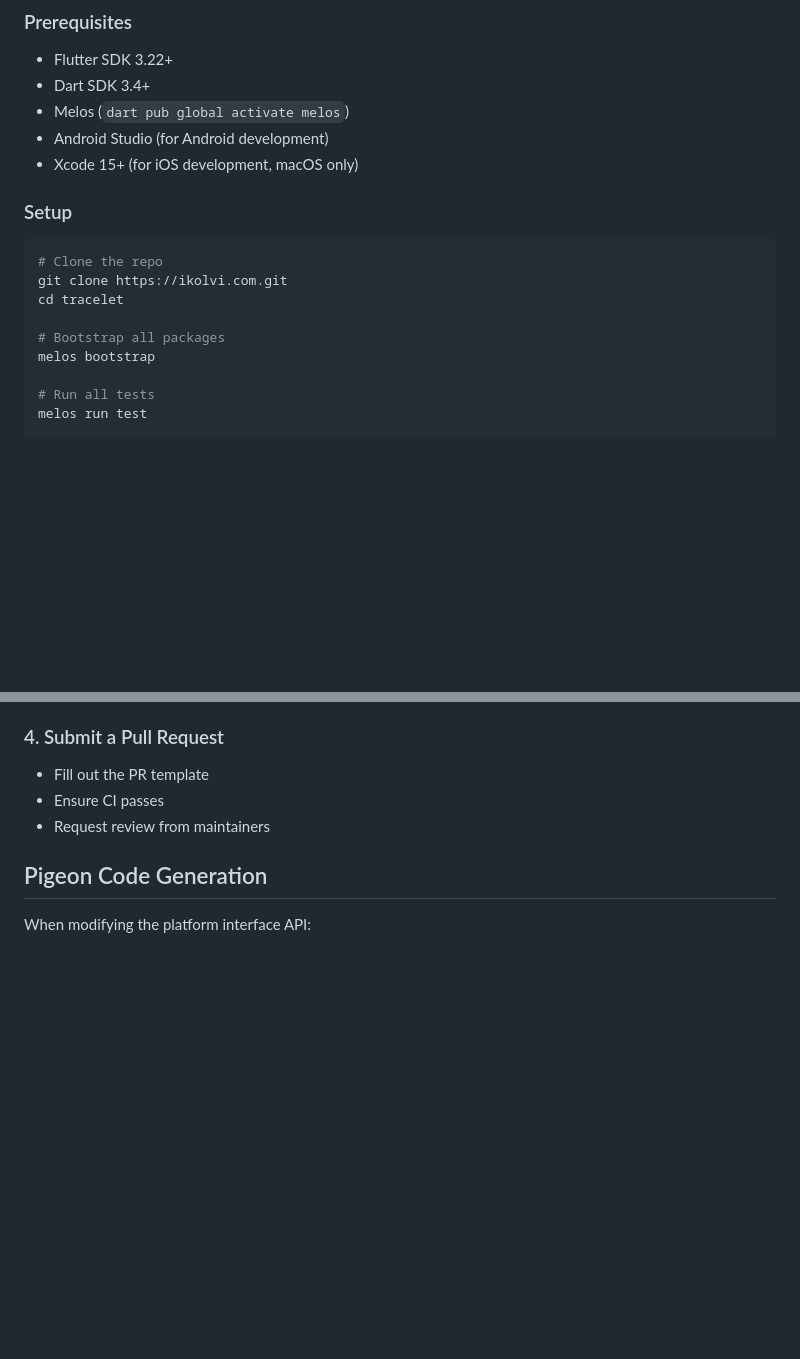
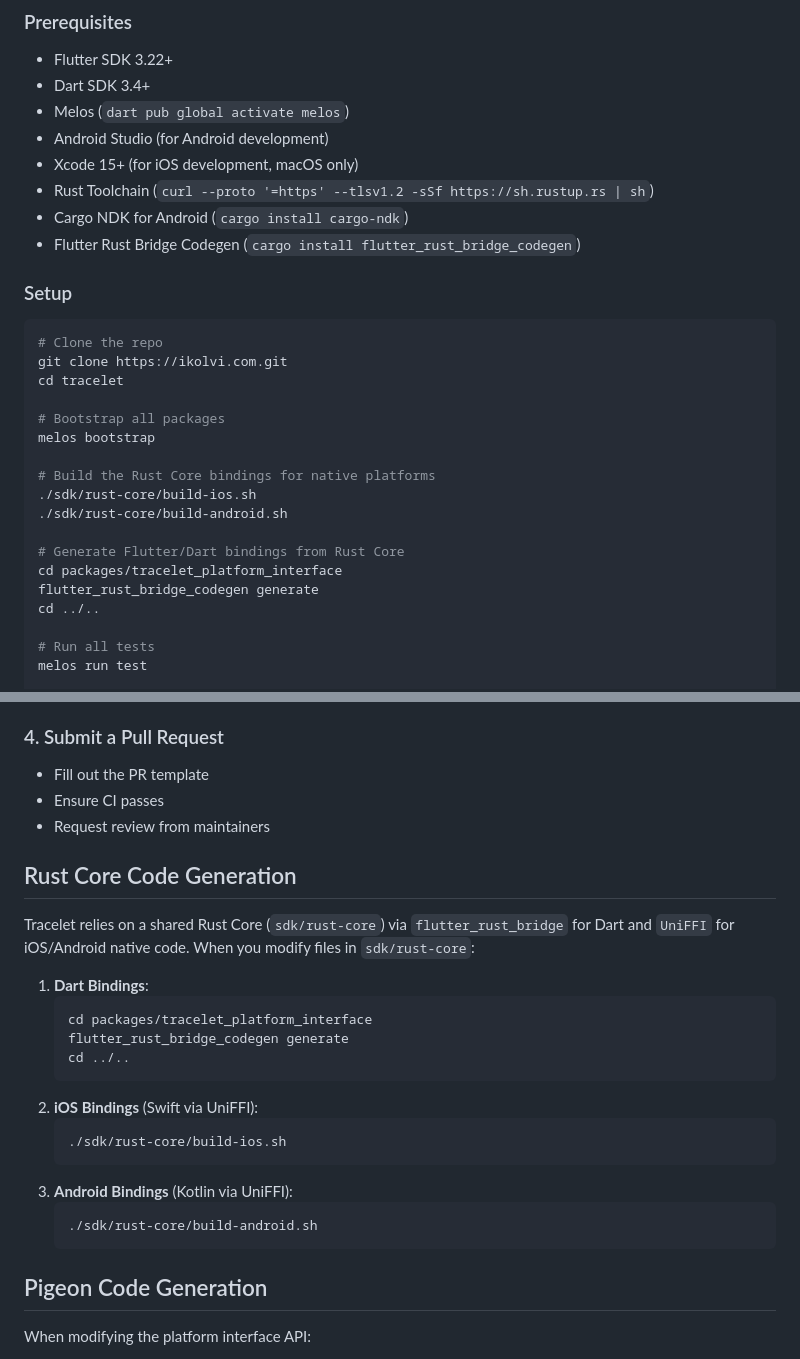
Before and after one commit to zrworks/Tracelet, a Markdown page: CONTRIBUTING.md, 2 parts joined by grey strips. GitHub-like rendering; blank space fills up the shorter version.

Commit message:
docs: update CONTRIBUTING.md with Rust setup and binding generation steps

````diff
--- a/CONTRIBUTING.md
+++ b/CONTRIBUTING.md
@@ -15,6 +15,9 @@ Please read our [Code of Conduct](CODE_OF_CONDUCT.md) before contributing.
 - Melos (`dart pub global activate melos`)
 - Android Studio (for Android development)
 - Xcode 15+ (for iOS development, macOS only)
+- Rust Toolchain (`curl --proto '=https' --tlsv1.2 -sSf https://sh.rustup.rs | sh`)
+- Cargo NDK for Android (`cargo install cargo-ndk`)
+- Flutter Rust Bridge Codegen (`cargo install flutter_rust_bridge_codegen`)
 
 ### Setup
 
@@ -25,6 +28,15 @@ cd tracelet
 
 # Bootstrap all packages
 melos bootstrap
+
+# Build the Rust Core bindings for native platforms
+./sdk/rust-core/build-ios.sh
+./sdk/rust-core/build-android.sh
+
+# Generate Flutter/Dart bindings from Rust Core
+cd packages/tracelet_platform_interface
+flutter_rust_bridge_codegen generate
+cd ../..
 
 # Run all tests
 melos run test
@@ -82,6 +94,25 @@ test(dart): add Config serialization round-trip tests
 - Fill out the PR template
 - Ensure CI passes
 - Request review from maintainers
+
+## Rust Core Code Generation
+
+Tracelet relies on a shared Rust Core (`sdk/rust-core`) via `flutter_rust_bridge` for Dart and `UniFFI` for iOS/Android native code. When you modify files in `sdk/rust-core`:
+
+1. **Dart Bindings**:
+   ```bash
+   cd packages/tracelet_platform_interface
+   flutter_rust_bridge_codegen generate
+   cd ../..
+   ```
+2. **iOS Bindings** (Swift via UniFFI):
+   ```bash
+   ./sdk/rust-core/build-ios.sh
+   ```
+3. **Android Bindings** (Kotlin via UniFFI):
+   ```bash
+   ./sdk/rust-core/build-android.sh
+   ```
 
 ## Pigeon Code Generation
 
````
